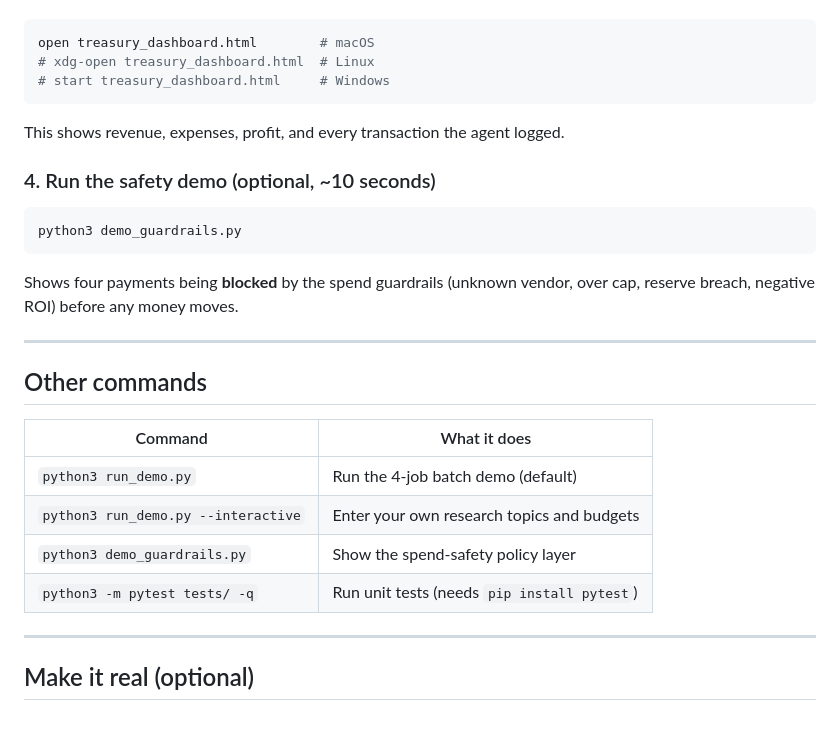
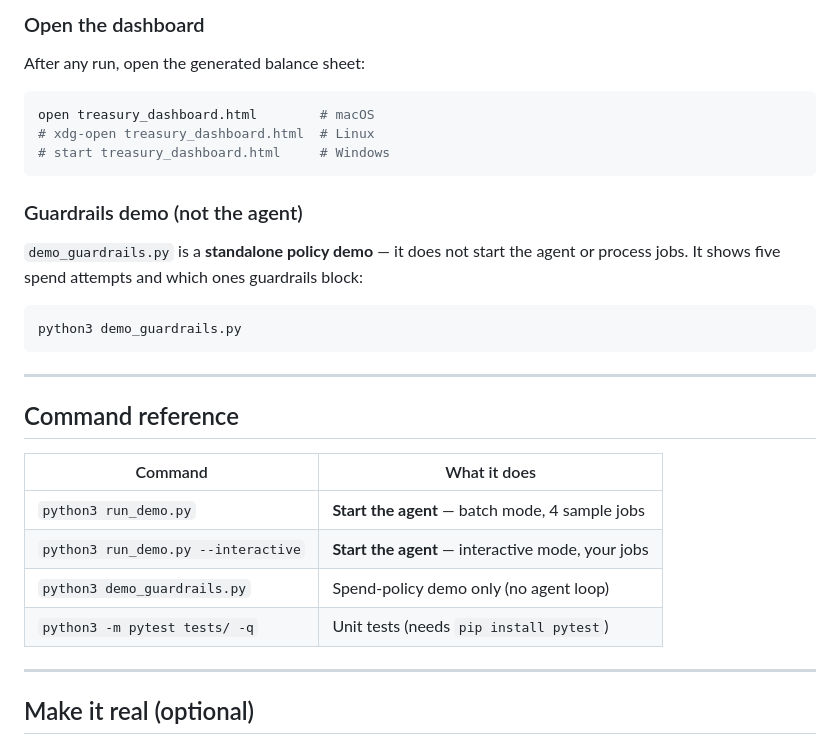
Before and after one commit to ianalloway/solvent-agent, a Markdown page: README.md, the part around one of its changes. Rendered like a GitHub page.

````diff
--- a/README.md
+++ b/README.md
@@ -48,3 +105,6 @@ After the demo finishes, open the generated balance sheet in your browser:
+### Open the dashboard
+
+After any run, open the generated balance sheet:
 
 ```bash
 open treasury_dashboard.html        # macOS
@@ -52,27 +112,26 @@ open treasury_dashboard.html        # macOS
 # start treasury_dashboard.html     # Windows
 ```
 
-This shows revenue, expenses, profit, and every transaction the agent logged.
+### Guardrails demo (not the agent)
 
-### 4. Run the safety demo (optional, ~10 seconds)
+`demo_guardrails.py` is a **standalone policy demo** — it does not start the
+agent or process jobs. It shows five spend attempts and which ones guardrails
+block:
 
 ```bash
 python3 demo_guardrails.py
 ```
 
-Shows four payments being **blocked** by the spend guardrails (unknown vendor,
-over cap, reserve breach, negative ROI) before any money moves.
-
 ---
 
-## Other commands
+## Command reference
 
 | Command | What it does |
 |---|---|
-| `python3 run_demo.py` | Run the 4-job batch demo (default) |
-| `python3 run_demo.py --interactive` | Enter your own research topics and budgets |
-| `python3 demo_guardrails.py` | Show the spend-safety policy layer |
-| `python3 -m pytest tests/ -q` | Run unit tests (needs `pip install pytest`) |
+| `python3 run_demo.py` | **Start the agent** — batch mode, 4 sample jobs |
+| `python3 run_demo.py --interactive` | **Start the agent** — interactive mode, your jobs |
+| `python3 demo_guardrails.py` | Spend-policy demo only (no agent loop) |
+| `python3 -m pytest tests/ -q` | Unit tests (needs `pip install pytest`) |
 
 ---
 
````
Also changed, not shown: other parts of README.md (+72 -15 lines).
